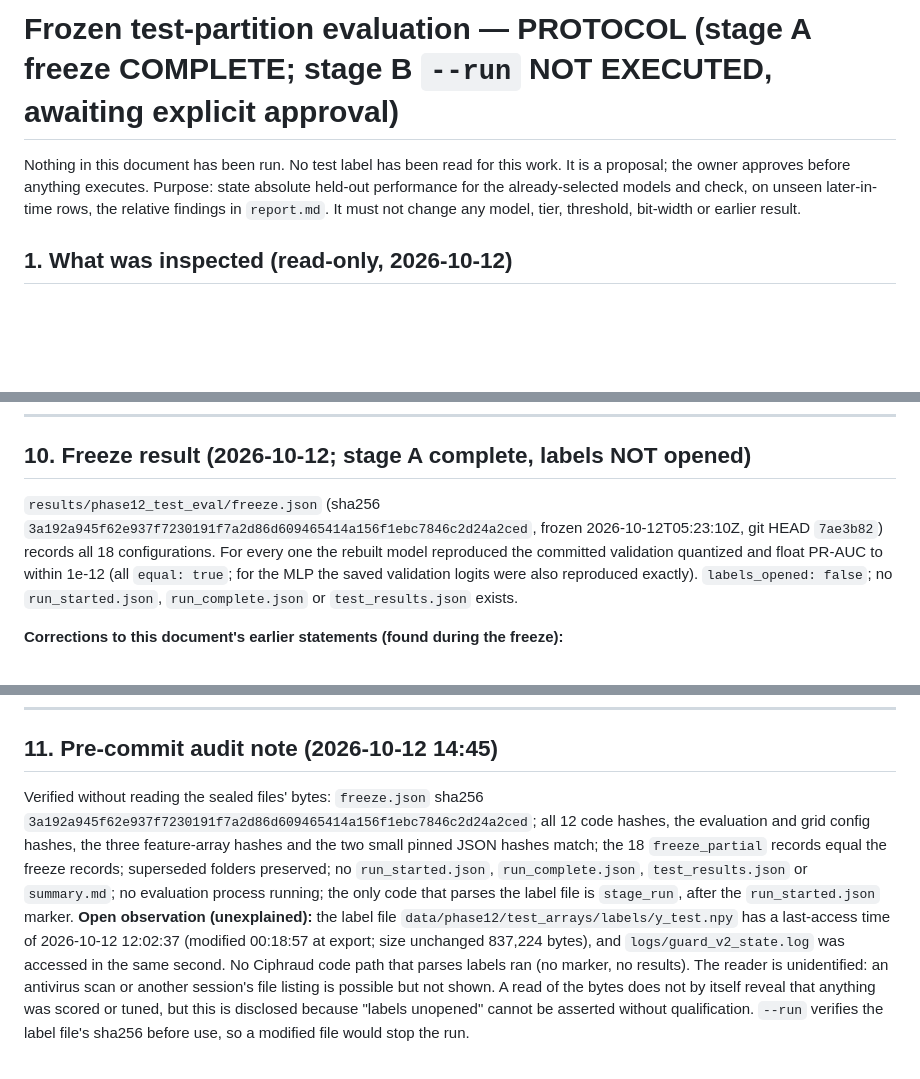
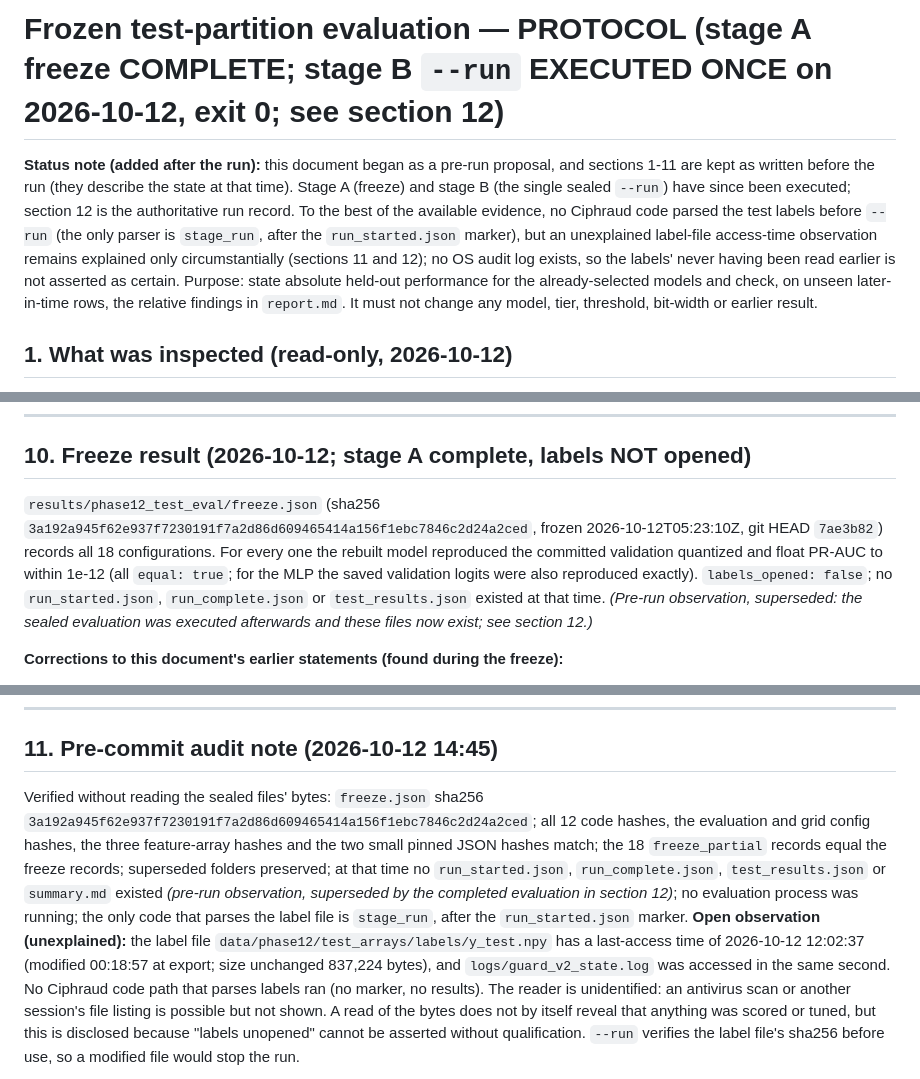
Before and after one commit to rupak2007/ciphraud, a Markdown page: docs/test_evaluation_protocol.md, 3 parts joined by grey strips. Drawn GitHub-style; blank space fills up the shorter version.

Commit message:
docs: reconcile protocol, report and README with the completed Phase 12 test evaluation
Mark the protocol header/opening and the pre-run 'no results exist' observations as superseded by the single completed run (section 12); qualify report.md's 'labels not read' sentence as writing-time state and point to the README/protocol; align the README's label-access wording with the protocol (strong but not certain, no OS audit log). Documentation only; no frozen outputs, code, or results changed.

Co-Authored-By: Claude Sonnet 5.5 <noreply@anthropic.com>

```diff
--- a/docs/test_evaluation_protocol.md
+++ b/docs/test_evaluation_protocol.md
@@ -1,6 +1,6 @@
-# Frozen test-partition evaluation — PROTOCOL (stage A freeze COMPLETE; stage B `--run` NOT EXECUTED, awaiting explicit approval)
+# Frozen test-partition evaluation — PROTOCOL (stage A freeze COMPLETE; stage B `--run` EXECUTED ONCE on 2026-10-12, exit 0; see section 12)
 
-Nothing in this document has been run. No test label has been read for this work. It is a proposal; the owner approves before anything executes.
+**Status note (added after the run):** this document began as a pre-run proposal, and sections 1-11 are kept as written before the run (they describe the state at that time). Stage A (freeze) and stage B (the single sealed `--run`) have since been executed; section 12 is the authoritative run record. To the best of the available evidence, no Ciphraud code parsed the test labels before `--run` (the only parser is `stage_run`, after the `run_started.json` marker), but an unexplained label-file access-time observation remains explained only circumstantially (sections 11 and 12); no OS audit log exists, so the labels' never having been read earlier is not asserted as certain.
 Purpose: state absolute held-out performance for the already-selected models and check, on unseen later-in-time rows, the relative findings in `report.md`.
 It must not change any model, tier, threshold, bit-width or earlier result.
 
@@ -117,7 +117,7 @@ python -m src.analysis.test_evaluation --config configs/phase12/test_eval.yaml -
 
 ## 10. Freeze result (2026-10-12; stage A complete, labels NOT opened)
 
-`results/phase12_test_eval/freeze.json` (sha256 `3a192a945f62e937f7230191f7a2d86d609465414a156f1ebc7846c2d24a2ced`, frozen 2026-10-12T05:23:10Z, git HEAD `7ae3b82`) records all 18 configurations. For every one the rebuilt model reproduced the committed validation quantized and float PR-AUC to within 1e-12 (all `equal: true`; for the MLP the saved validation logits were also reproduced exactly). `labels_opened: false`; no `run_started.json`, `run_complete.json` or `test_results.json` exists.
+`results/phase12_test_eval/freeze.json` (sha256 `3a192a945f62e937f7230191f7a2d86d609465414a156f1ebc7846c2d24a2ced`, frozen 2026-10-12T05:23:10Z, git HEAD `7ae3b82`) records all 18 configurations. For every one the rebuilt model reproduced the committed validation quantized and float PR-AUC to within 1e-12 (all `equal: true`; for the MLP the saved validation logits were also reproduced exactly). `labels_opened: false`; no `run_started.json`, `run_complete.json` or `test_results.json` existed at that time. *(Pre-run observation, superseded: the sealed evaluation was executed afterwards and these files now exist; see section 12.)*
 
 **Corrections to this document's earlier statements (found during the freeze):**
 1. The stored LR thresholds equal the validation F1-optimal threshold only to about 1e-7 (differences 3.4e-8, 1.0e-7, 4.5e-8 for top-20/50/100); the six XGBoost thresholds match exactly. The freeze accepts a difference below 1e-6 and records it. The **stored** thresholds are the frozen decision thresholds.
@@ -134,7 +134,7 @@ The `--run` stage still requires explicit approval.
 
 ## 11. Pre-commit audit note (2026-10-12 14:45)
 
-Verified without reading the sealed files' bytes: `freeze.json` sha256 `3a192a945f62e937f7230191f7a2d86d609465414a156f1ebc7846c2d24a2ced`; all 12 code hashes, the evaluation and grid config hashes, the three feature-array hashes and the two small pinned JSON hashes match; the 18 `freeze_partial` records equal the freeze records; superseded folders preserved; no `run_started.json`, `run_complete.json`, `test_results.json` or `summary.md`; no evaluation process running; the only code that parses the label file is `stage_run`, after the `run_started.json` marker.
+Verified without reading the sealed files' bytes: `freeze.json` sha256 `3a192a945f62e937f7230191f7a2d86d609465414a156f1ebc7846c2d24a2ced`; all 12 code hashes, the evaluation and grid config hashes, the three feature-array hashes and the two small pinned JSON hashes match; the 18 `freeze_partial` records equal the freeze records; superseded folders preserved; at that time no `run_started.json`, `run_complete.json`, `test_results.json` or `summary.md` existed *(pre-run observation, superseded by the completed evaluation in section 12)*; no evaluation process was running; the only code that parses the label file is `stage_run`, after the `run_started.json` marker.
 **Open observation (unexplained):** the label file `data/phase12/test_arrays/labels/y_test.npy` has a last-access time of 2026-10-12 12:02:37 (modified 00:18:57 at export; size unchanged 837,224 bytes), and `logs/guard_v2_state.log` was accessed in the same second. No Ciphraud code path that parses labels ran (no marker, no results). The reader is unidentified: an antivirus scan or another session's file listing is possible but not shown. A read of the bytes does not by itself reveal that anything was scored or tuned, but this is disclosed because "labels unopened" cannot be asserted without qualification. `--run` verifies the label file's sha256 before use, so a modified file would stop the run.
 
 **Update (2026-10-12 15:5x, pre-commit verification):** the label file's last-access time now reads 14:51:20 and later 15:5x, i.e. it moved again. Cause unknown: possibly my own metadata calls (`stat`/`ls`) opening a handle, an indexer or antivirus; NTFS access-time updates are lazy, so this is not proof of a content read. No marker, result or scoring process exists, the file's mtime (00:18:57) and size (837,224) are unchanged, and no Ciphraud code that parses labels has run. Further metadata probing of that file has been stopped.
```
Also changed, not shown: README.md (+1 -1 lines), report.md (+1 -1 lines).
